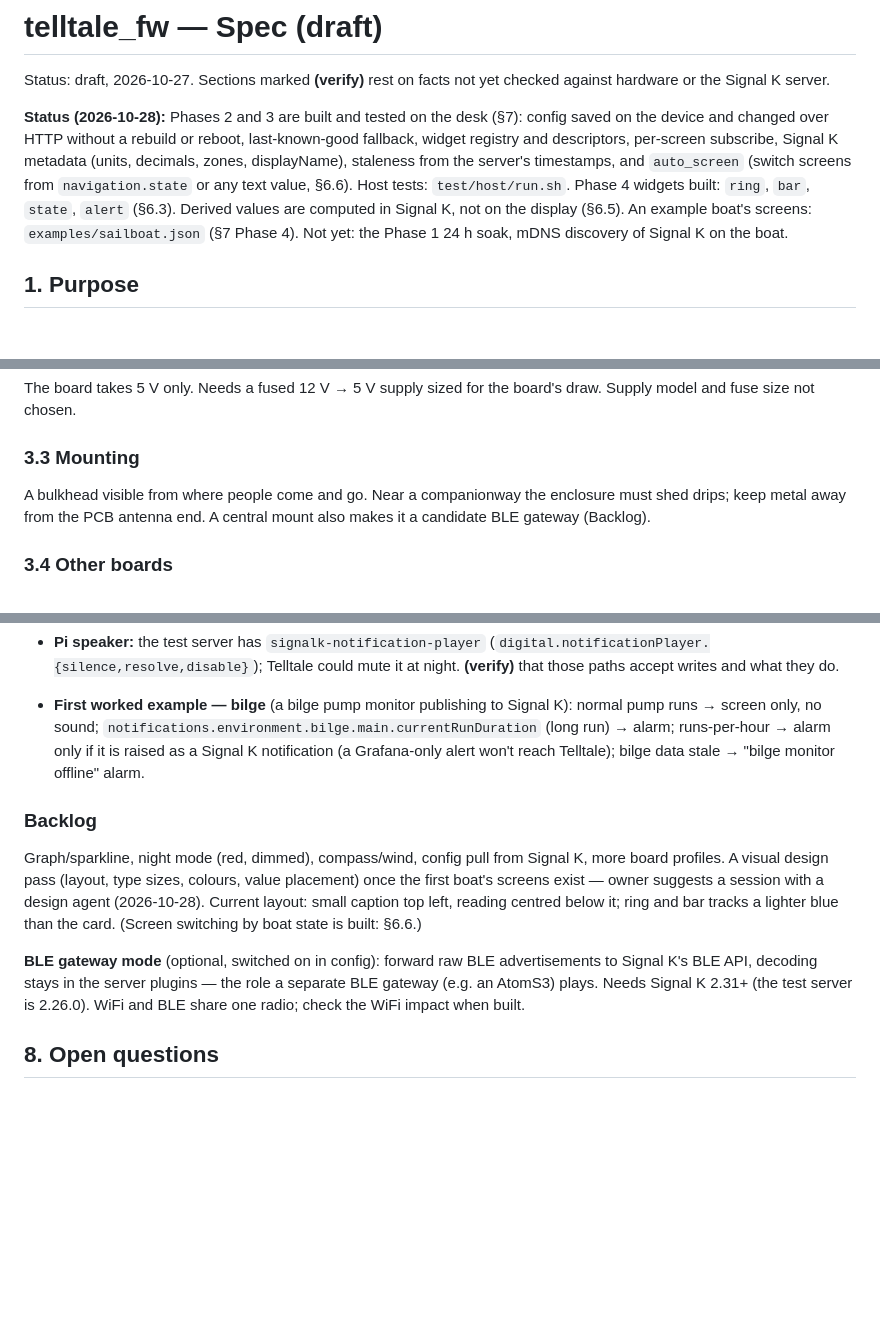
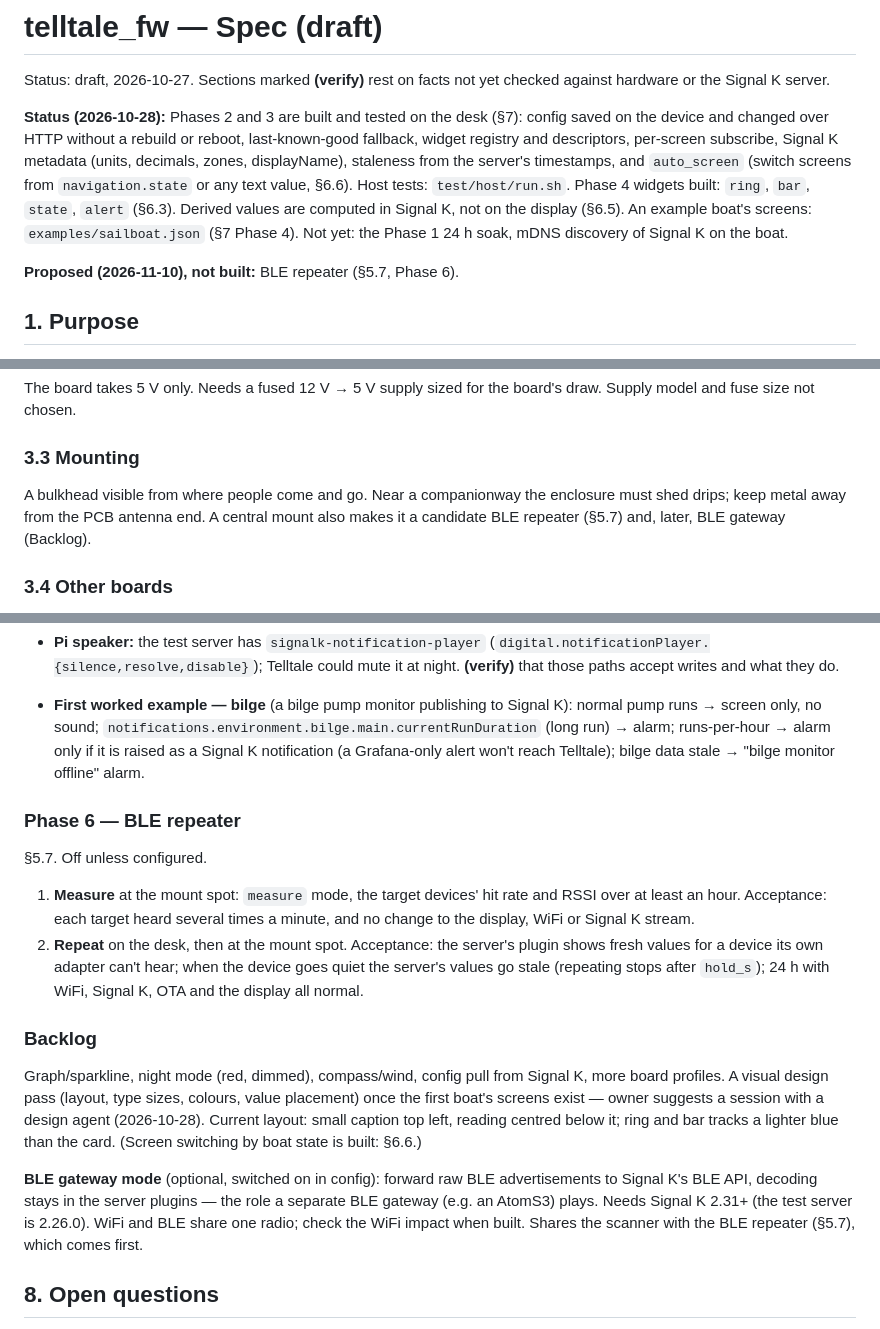
Before and after one commit to jtroyer76/telltale_fw, a Markdown page: docs/SPEC.md, 3 parts joined by grey strips. Rendered like a GitHub page; blank space fills up the shorter version.

```diff
--- a/docs/SPEC.md
+++ b/docs/SPEC.md
@@ -3,6 +3,8 @@
 Status: draft, 2026-10-27. Sections marked **(verify)** rest on facts not yet checked against hardware or the Signal K server.
 
 **Status (2026-10-28):** Phases 2 and 3 are built and tested on the desk (§7): config saved on the device and changed over HTTP without a rebuild or reboot, last-known-good fallback, widget registry and descriptors, per-screen subscribe, Signal K metadata (units, decimals, zones, displayName), staleness from the server's timestamps, and `auto_screen` (switch screens from `navigation.state` or any text value, §6.6). Host tests: `test/host/run.sh`. Phase 4 widgets built: `ring`, `bar`, `state`, `alert` (§6.3). Derived values are computed in Signal K, not on the display (§6.5). An example boat's screens: `examples/sailboat.json` (§7 Phase 4). Not yet: the Phase 1 24 h soak, mDNS discovery of Signal K on the boat.
+
+**Proposed (2026-11-10), not built:** BLE repeater (§5.7, Phase 6).
 
 ## 1. Purpose
 
@@ -66,7 +69,7 @@ The board takes 5 V only. Needs a fused 12 V → 5 V supply sized for the board'
 
 ### 3.3 Mounting
 
-A bulkhead visible from where people come and go. Near a companionway the enclosure must shed drips; keep metal away from the PCB antenna end. A central mount also makes it a candidate BLE gateway (Backlog).
+A bulkhead visible from where people come and go. Near a companionway the enclosure must shed drips; keep metal away from the PCB antenna end. A central mount also makes it a candidate BLE repeater (§5.7) and, later, BLE gateway (Backlog).
 
 ### 3.4 Other boards
 
@@ -364,11 +408,18 @@ Telltale shows Signal K alarms, lets you acknowledge them, and decides how loudl
 - **Pi speaker:** the test server has `signalk-notification-player` (`digital.notificationPlayer.{silence,resolve,disable}`); Telltale could mute it at night. **(verify)** that those paths accept writes and what they do.
 - **First worked example — bilge** (a bilge pump monitor publishing to Signal K): normal pump runs → screen only, no sound; `notifications.environment.bilge.main.currentRunDuration` (long run) → alarm; runs-per-hour → alarm only if it is raised as a Signal K notification (a Grafana-only alert won't reach Telltale); bilge data stale → "bilge monitor offline" alarm.
 
+### Phase 6 — BLE repeater
+
+§5.7. Off unless configured.
+
+1. **Measure** at the mount spot: `measure` mode, the target devices' hit rate and RSSI over at least an hour. Acceptance: each target heard several times a minute, and no change to the display, WiFi or Signal K stream.
+2. **Repeat** on the desk, then at the mount spot. Acceptance: the server's plugin shows fresh values for a device its own adapter can't hear; when the device goes quiet the server's values go stale (repeating stops after `hold_s`); 24 h with WiFi, Signal K, OTA and the display all normal.
+
 ### Backlog
 
 Graph/sparkline, night mode (red, dimmed), compass/wind, config pull from Signal K, more board profiles. A visual design pass (layout, type sizes, colours, value placement) once the first boat's screens exist — owner suggests a session with a design agent (2026-10-28). Current layout: small caption top left, reading centred below it; ring and bar tracks a lighter blue than the card. (Screen switching by boat state is built: §6.6.)
 
-**BLE gateway mode** (optional, switched on in config): forward raw BLE advertisements to Signal K's BLE API, decoding stays in the server plugins — the role a separate BLE gateway (e.g. an AtomS3) plays. Needs Signal K 2.31+ (the test server is 2.26.0). WiFi and BLE share one radio; check the WiFi impact when built.
+**BLE gateway mode** (optional, switched on in config): forward raw BLE advertisements to Signal K's BLE API, decoding stays in the server plugins — the role a separate BLE gateway (e.g. an AtomS3) plays. Needs Signal K 2.31+ (the test server is 2.26.0). WiFi and BLE share one radio; check the WiFi impact when built. Shares the scanner with the BLE repeater (§5.7), which comes first.
 
 ## 8. Open questions
 
```
Also changed, not shown: other parts of docs/SPEC.md (+42 -0 lines).
